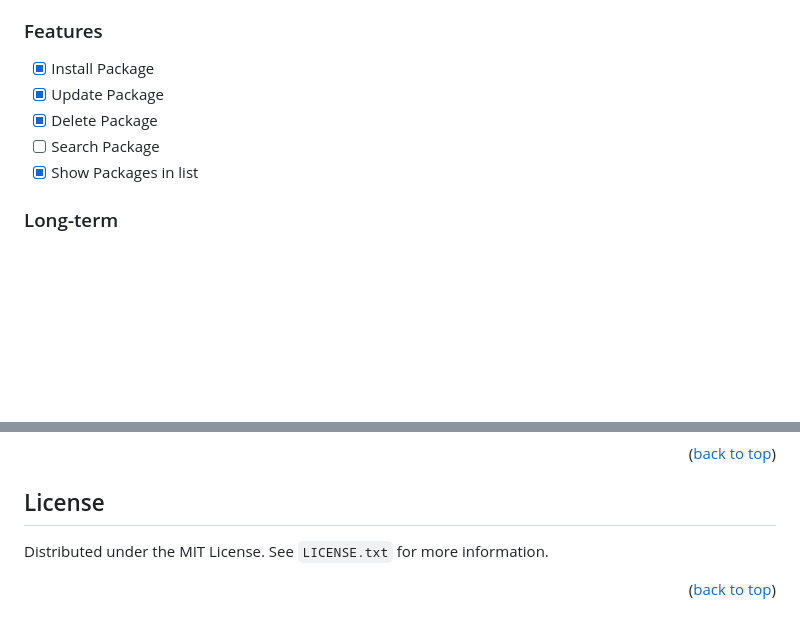
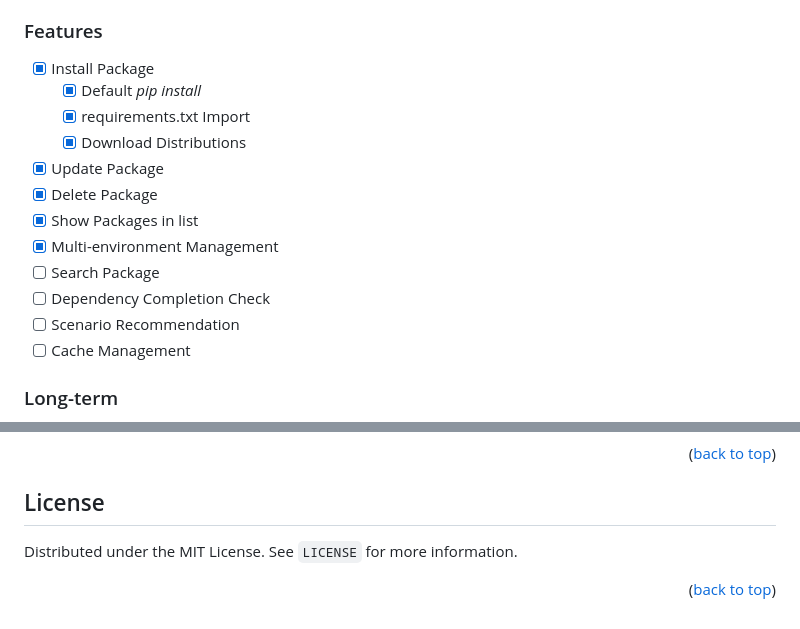
Before and after one commit to Pip-Manager/PipManager.Windows, a Markdown page: README.md, 2 parts joined by grey strips. GitHub-like rendering; blank space fills up the shorter version.

Commit message:
feat: update readme

```diff
--- a/README.md
+++ b/README.md
@@ -88,10 +88,17 @@ Double click `PipManager.exe` or `PipManager_withRuntime.exe` *If you have not i
 ### Features
 
 - [x] Install Package
+    - [x] Default *pip install*
+    - [x] requirements.txt Import
+    - [x] Download Distributions
 - [x] Update Package
 - [x] Delete Package
+- [x] Show Packages in list
+- [x] Multi-environment Management
 - [ ] Search Package
-- [x] Show Packages in list
+- [ ] Dependency Completion Check
+- [ ] Scenario Recommendation
+- [ ] Cache Management
 
 ### Long-term
 
@@ -115,7 +122,7 @@ See the [Open Issues](https://github.com/AuroraZiling/PipManager/issues) for a f
 
 ## License
 
-Distributed under the MIT License. See `LICENSE.txt` for more information.
+Distributed under the MIT License. See `LICENSE` for more information.
 
 <p align="right">(<a href="#readme-top">back to top</a>)</p>
 
```
